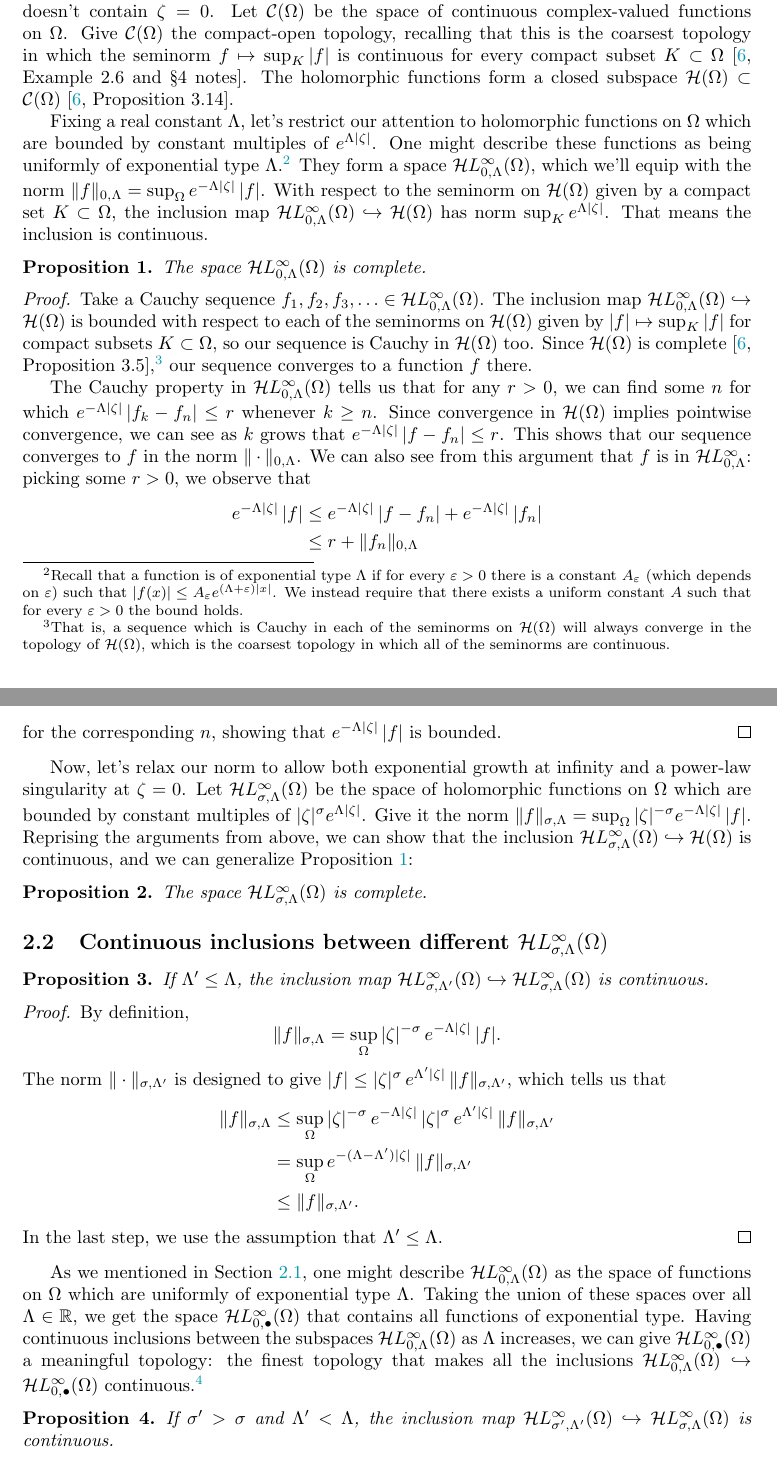
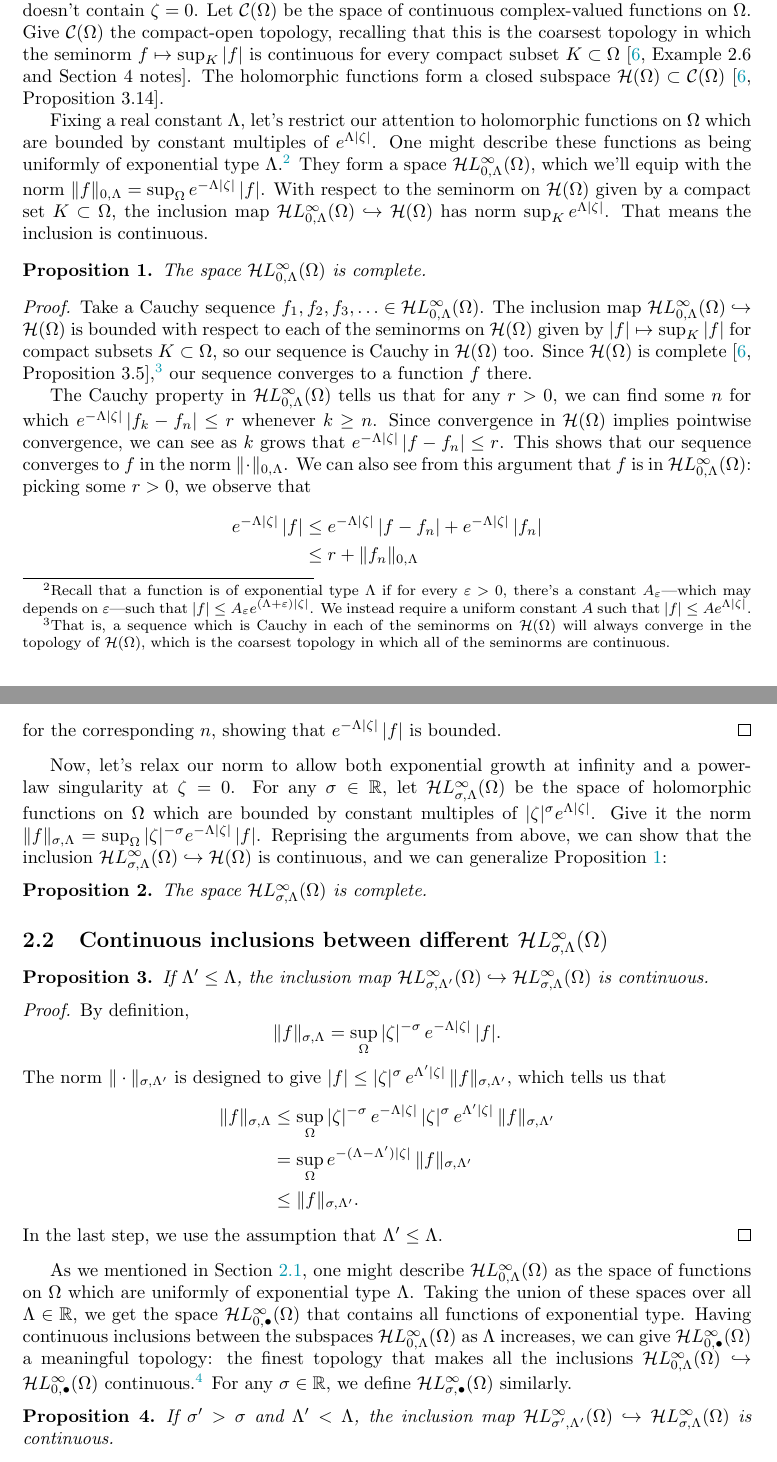
Before and after one commit to Vectornaut/airy-resurgence, a LaTeX paper (reg-sing-volterra.tex): two parts of pages 7 and 8 of 28, joined at a grey line, cut so that both start at the same text. Compiled offline with pdfLaTeX.

Commit message:
Revise and correct function spaces section

```diff
--- a/reg-sing-volterra.tex
+++ b/reg-sing-volterra.tex
@@ -285,16 +284,16 @@ when $\rho > \tau$ is low enough, as described in Proposition~\ref{prop:alt-gene
 We are grateful for the conversations with Kihyun Kim, Angeliki Menegaki, and Sung-Jin Oh that informed the early stages of this work. This paper is a result of the ERC-SyG project, Recursive and Exact New Quantum Theory (ReNewQuantum) which received funding from the European Research Council (ERC) under the European Union's Horizon 2020 research and innovation programme under grant agreement No 810573. It was also made possible by the hospitality of the Institut des Hautes \'{E}tudes Scientifiques during a return visit by AF, funded by the Fondation Math\'{e}matique Jacques Hadamard under the \textit{Junior Scientific Visibility} program.
 \section{Function spaces for holomorphic Volterra operators}\label{fn-spaces}
 \subsection{Weighted holomorphic $L^{\infty}$ spaces}\label{sec:fn-space-defs}
-Throughout this paper, as described in Section~\ref{motivation}, the ``position'' variable $\zeta$ will be the standard coordinate on $\C$. Take a simply connected open set $\Omega \subset \C$ that touches but doesn't contain $\zeta = 0$. Let $\cont(\Omega)$ be the space of continuous complex-valued functions on $\Omega$. Give $\cont(\Omega)$ the compact-open topology, recalling that this is the coarsest topology in which the seminorm $f \mapsto \sup_K |f|$ is continuous for every compact subset $K \subset \Omega$~\cite[Example~2.6 and \S 4 notes]{fnl-cpx-anal}. The holomorphic functions form a closed subspace $\holo(\Omega) \subset \cont(\Omega)$~\cite[Proposition~3.14]{fnl-cpx-anal}.
+Throughout this paper, as described in Section~\ref{motivation}, the ``position'' variable $\zeta$ will be the standard coordinate on $\C$. Take a simply connected open set $\domain \subset \C$ that touches but doesn't contain $\zeta = 0$. Let $\cont(\domain)$ be the space of continuous complex-valued functions on $\domain$. Give $\cont(\domain)$ the compact-open topology, recalling that this is the coarsest topology in which the seminorm $f \mapsto \sup_K |f|$ is continuous for every compact subset $K \subset \domain$~\cite[Example~2.6 and Section~4 notes]{fnl-cpx-anal}. The holomorphic functions form a closed subspace $\holo(\domain) \subset \cont(\domain)$~\cite[Proposition~3.14]{fnl-cpx-anal}.
 
-Fixing a real constant $\Lambda$, let's restrict our attention to holomorphic functions on $\Omega$ which are bounded by constant multiples of $e^{\Lambda|\zeta|}$. One might describe these functions as being uniformly of exponential type $\Lambda$.\footnote{Recall that a function is of exponential type $\Lambda$ if for every $\varepsilon>0$ there is a constant $A_\varepsilon$ (which depends on $\varepsilon$) such that $|f(x)|\leq A_\varepsilon e^{(\Lambda+\varepsilon)|x|}$. We instead require that there exists a uniform constant $A$ such that for every $\varepsilon>0$ the bound holds.} They form a space $\singexp{0}{\Lambda}(\Omega)$, which we'll equip with the norm $\|f\|_{0,\Lambda} = \sup_\Omega e^{-\Lambda|\zeta|}\,|f|$. With respect to the seminorm on $\holo(\Omega)$ given by a compact set $K \subset \Omega$, the inclusion map $\singexp{0}{\Lambda}(\Omega) \hookrightarrow \holo(\Omega)$ has norm $\sup_K e^{\Lambda |\zeta|}$. That means the inclusion is continuous.
+Fixing a real constant $\Lambda$, let's restrict our attention to holomorphic functions on $\domain$ which are bounded by constant multiples of $e^{\Lambda|\zeta|}$. One might describe these functions as being uniformly of exponential type $\Lambda$.\footnote{Recall that a function is of exponential type $\Lambda$ if for every $\varepsilon>0$, there's a constant $A_\varepsilon$---which may depends on $\varepsilon$---such that $|f|\le A_\varepsilon e^{(\Lambda+\varepsilon)|\zeta|}$. We instead require a uniform constant $A$ such that $|f| \le A e^{\Lambda|\zeta|}$.} They form a space $\singexp{0}{\Lambda}(\domain)$, which we'll equip with the norm $\|f\|_{0,\Lambda} = \sup_\domain e^{-\Lambda|\zeta|}\,|f|$. With respect to the seminorm on $\holo(\domain)$ given by a compact set $K \subset \domain$, the inclusion map $\singexp{0}{\Lambda}(\domain) \hookrightarrow \holo(\domain)$ has norm $\sup_K e^{\Lambda |\zeta|}$. That means the inclusion is continuous.
 \begin{prop}\label{exp-complete}
-The space $\singexp{0}{\Lambda}(\Omega)$ is complete.
+The space $\singexp{0}{\Lambda}(\domain)$ is complete.
 \end{prop}
 \begin{proof}
 Take a Cauchy sequence $f_1, f_2, f_3, \ldots \in \singexp{0}{\Lambda}(\Omega)$. The inclusion map $\singexp{0}{\Lambda}(\Omega) \hookrightarrow \holo(\Omega)$ is bounded with respect to each of the seminorms on $\holo(\Omega)$ given by $|f| \mapsto \sup_K |f|$ for compact subsets $K \subset \Omega$, so our sequence is Cauchy in $\holo(\Omega)$ too. Since $\holo(\Omega)$ is complete~\cite[Proposition~3.5]{fnl-cpx-anal},\footnote{That is, a sequence which is Cauchy in each of the seminorms on $\holo(\Omega)$ will always converge in the topology of $\holo(\Omega)$, which is the coarsest topology in which all of the seminorms are continuous.} our sequence converges to a function $f$ there.
 
-The Cauchy property in $\singexp{0}{\Lambda}(\Omega)$ tells us that for any $r > 0$, we can find some $n$ for which $e^{-\Lambda |\zeta|}\,|f_k - f_n| \le r$ whenever $k \ge n$. Since convergence in $\holo(\Omega)$ implies pointwise convergence, we can see as $k$ grows that $e^{-\Lambda |\zeta|}\,|f - f_n| \le r$. This shows that our sequence converges to $f$ in the norm $\|\cdot\|_{0,\Lambda}$. We can also see from this argument that $f$ is in $\singexp{0}{\Lambda}$: picking some $r > 0$, we observe that
+The Cauchy property in $\singexp{0}{\Lambda}(\Omega)$ tells us that for any $r > 0$, we can find some $n$ for which $e^{-\Lambda |\zeta|}\,|f_k - f_n| \le r$ whenever $k \ge n$. Since convergence in $\holo(\Omega)$ implies pointwise convergence, we can see as $k$ grows that $e^{-\Lambda |\zeta|}\,|f - f_n| \le r$. This shows that our sequence converges to $f$ in the norm $\|\cdot\|_{0,\Lambda}$. We can also see from this argument that $f$ is in $\singexp{0}{\Lambda}(\domain)$: picking some $r > 0$, we observe that
 \begin{align*}
 e^{-\Lambda |\zeta|}\,|f| & \le e^{-\Lambda |\zeta|}\,|f - f_n| + e^{-\Lambda |\zeta|}\,|f_n| \\
 & \le r + \|f_n\|_{0,\Lambda}
@@ -302,7 +301,7 @@ e^{-\Lambda |\zeta|}\,|f| & \le e^{-\Lambda |\zeta|}\,|f - f_n| + e^{-\Lambda |\
 for the corresponding $n$, showing that $e^{-\Lambda |\zeta|}\,|f|$ is bounded.
 \end{proof}
 
-Now, let's relax our norm to allow both exponential growth at infinity and a power-law singularity at $\zeta = 0$. Let $\singexp{\sigma}{\Lambda}(\Omega)$ be the space of holomorphic functions on $\Omega$ which are bounded by constant multiples of $|\zeta|^\sigma e^{\Lambda|\zeta|}$. Give it the norm $\|f\|_{\sigma,\Lambda} = \sup_\Omega |\zeta|^{-\sigma} e^{-\Lambda|\zeta|}\,|f|$. Reprising the arguments from above, we can show that the inclusion $\singexp{\sigma}{\Lambda}(\Omega) \hookrightarrow \holo(\Omega)$ is continuous, and we can generalize Proposition~\ref{exp-complete}:
+Now, let's relax our norm to allow both exponential growth at infinity and a power-law singularity at $\zeta = 0$. For any $\sigma \in \R$, let $\singexp{\sigma}{\Lambda}(\Omega)$ be the space of holomorphic functions on $\Omega$ which are bounded by constant multiples of $|\zeta|^\sigma e^{\Lambda|\zeta|}$. Give it the norm $\|f\|_{\sigma,\Lambda} = \sup_\Omega |\zeta|^{-\sigma} e^{-\Lambda|\zeta|}\,|f|$. Reprising the arguments from above, we can show that the inclusion $\singexp{\sigma}{\Lambda}(\Omega) \hookrightarrow \holo(\Omega)$ is continuous, and we can generalize Proposition~\ref{exp-complete}:
 \begin{prop}
 The space $\singexp{\sigma}{\Lambda}(\Omega)$ is complete.
 \end{prop}
@@ -321,7 +320,7 @@ The norm $\|\cdot\|_{\sigma, \Lambda'}$ is designed to give $|f| \le |\zeta|^\si
 \end{align*}
 In the last step, we use the assumption that $\Lambda' \le \Lambda$.
 \end{proof}
-As we mentioned in Section~\ref{sec:fn-space-defs}, one might describe $\singexp{0}{\Lambda}(\domain)$ as the space of functions on $\domain$ which are uniformly of exponential type $\Lambda$. Taking the union of these spaces over all $\Lambda \in \R$, we get the space $\singexpalg{0}(\domain)$ that contains all functions of exponential type. Having continuous inclusions between the subspaces $\singexp{0}{\Lambda}(\domain)$ as $\Lambda$ increases, we can give $\singexpalg{0}(\domain)$ a meaningful topology: the finest topology that makes all the inclusions $\singexp{0}{\Lambda}(\domain) \hookrightarrow \singexpalg{0}(\domain)$ continuous.\footnote{In category-theoretic language, $\singexpalg{0}(\domain)$ is the limit of the family $\singexp{0}{\Lambda}(\domain)$.}
+As we mentioned in Section~\ref{sec:fn-space-defs}, one might describe $\singexp{0}{\Lambda}(\domain)$ as the space of functions on $\domain$ which are uniformly of exponential type $\Lambda$. Taking the union of these spaces over all $\Lambda \in \R$, we get the space $\singexpalg{0}(\domain)$ that contains all functions of exponential type. Having continuous inclusions between the subspaces $\singexp{0}{\Lambda}(\domain)$ as $\Lambda$ increases, we can give $\singexpalg{0}(\domain)$ a meaningful topology: the finest topology that makes all the inclusions $\singexp{0}{\Lambda}(\domain) \hookrightarrow \singexpalg{0}(\domain)$ continuous.\footnote{In category-theoretic language, $\singexpalg{0}(\domain)$ is the limit of the family $\singexp{0}{\Lambda}(\domain)$.} For any $\sigma \in \R$, we define $\singexpalg{\sigma}(\domain)$ similarly.
 \begin{prop}\label{prop:inclus-lt-pow-gt-exp}
 If $\sigma'>\sigma$ and $\Lambda'<\Lambda$, the inclusion map $\singexp{\sigma'}{\Lambda'}(\Omega)\hookrightarrow \singexp{\sigma}{\Lambda}(\Omega)$ is continuous.
 \end{prop}
```
Also changed, not shown: reg-sing-volterra.pdf, reg-sing-volterra.tex (5 more changed lines).
